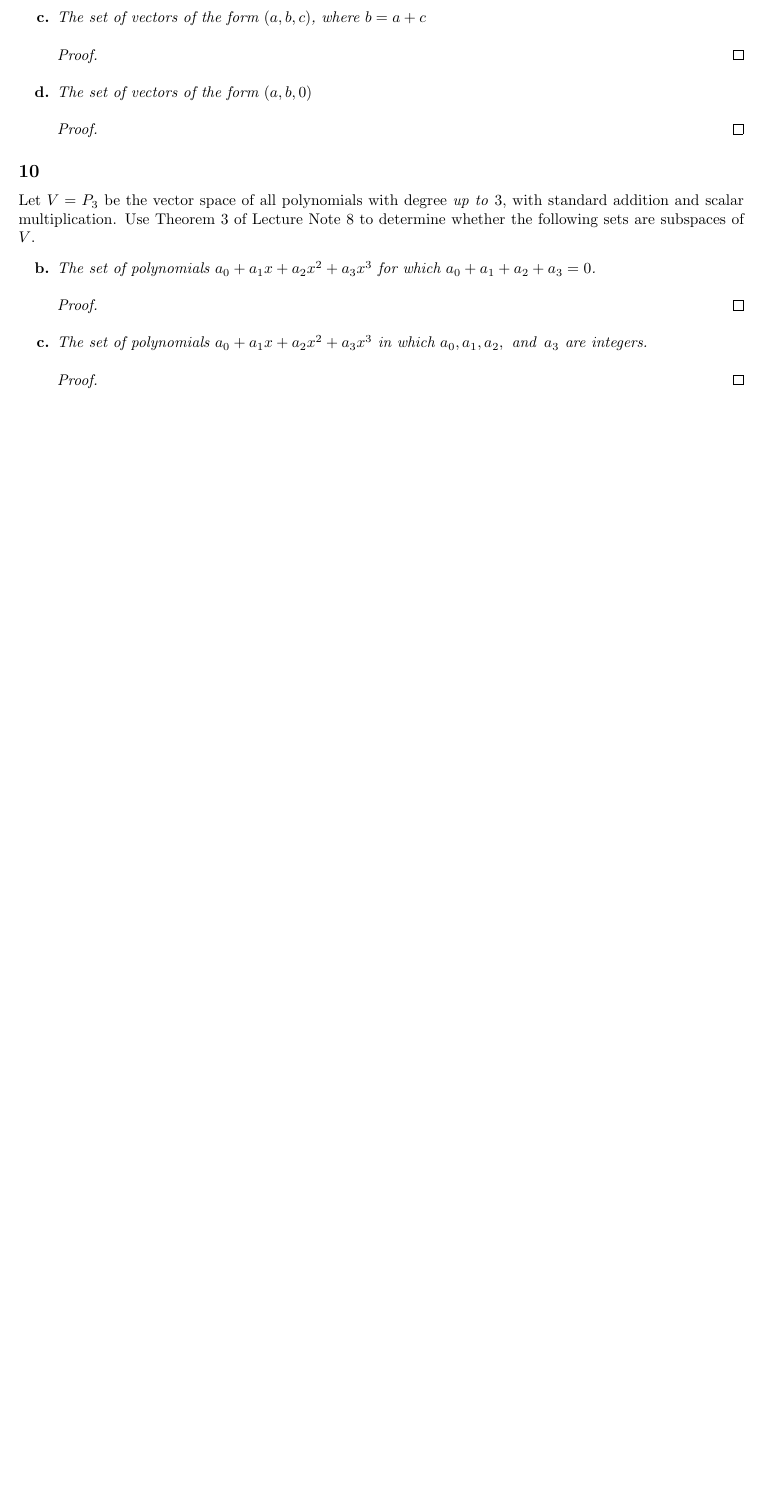
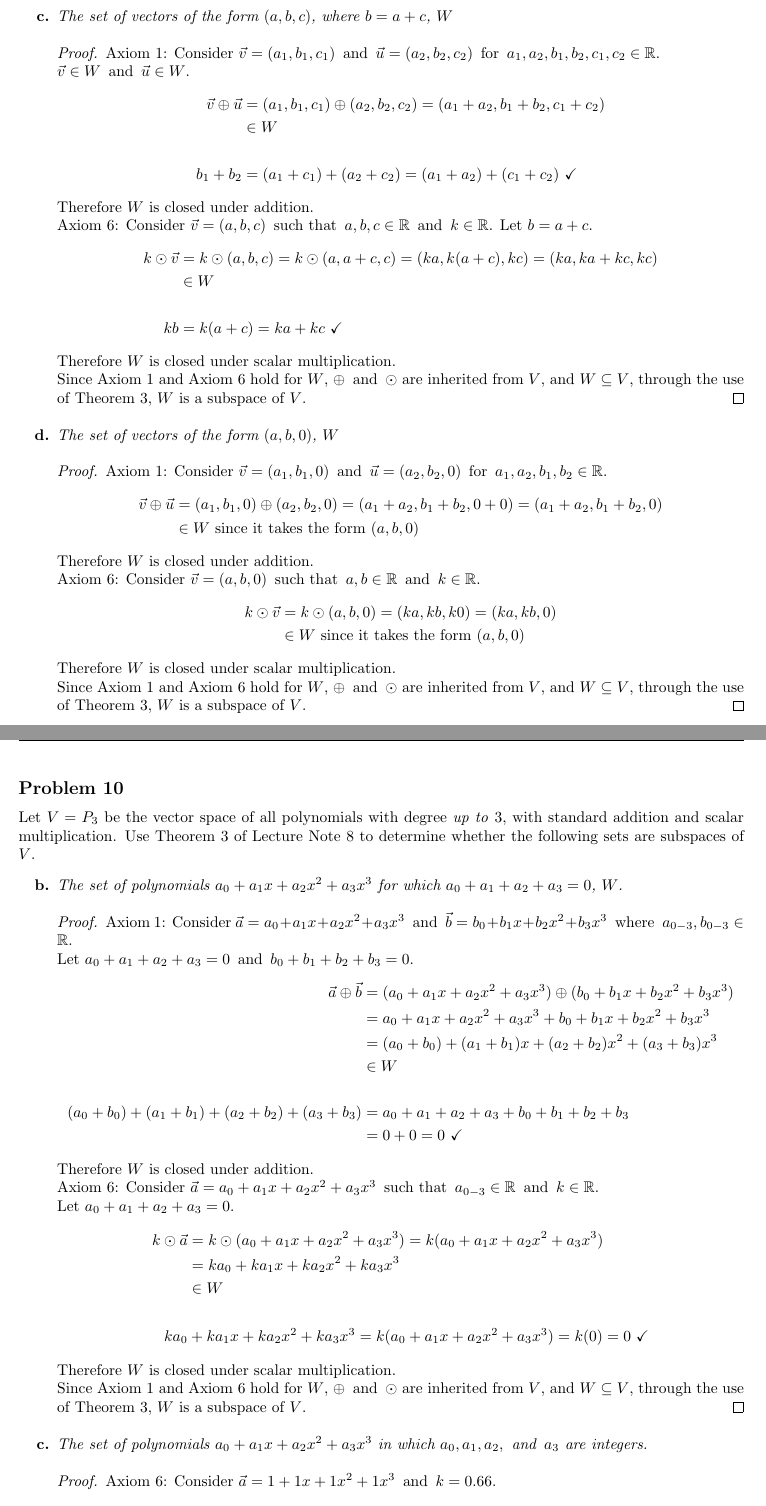
Before and after one commit to Ediblelnk/Kutztown-MAT, a LaTeX problem sheet (linear-algebra-homework/homework 4.tex): part of the page before the commit and two parts of pages 1 and 2 of 3 after it, the two joined at a grey line, cut so that both start at the same text, the shorter picture padded with empty space. Compiled offline with pdfLaTeX.

Commit message:
up to 11c

```diff
--- a/linear-algebra-homework/homework 4.tex
+++ b/linear-algebra-homework/homework 4.tex
@@ -18,25 +24,78 @@ Let $V = \bb{R}^3$ be a vector space with standard addition and scalar multiplic
   \end{proof}
-  \biitem{c}{The set of vectors of the form $(a,b,c)$, where $b = a + c$}
+  \biitem{c}{The set of vectors of the form $(a,b,c)$, where $b = a + c$, $W$}
   \begin{proof}
-
+    Axiom 1: Consider $\vec{v} = (a_1,b_1,c_1) \tand \vec{u} = (a_2,b_2,c_2) \tfor a_1,a_2,b_1,b_2,c_1,c_2 \in \bb{R}$. \\
+    $\vec{v} \in W \tand \vec{u} \in W$.
+    \begin{align*}
+      \vec{v} \oplus \vec{u} & = (a_1,b_1,c_1) \oplus (a_2,b_2,c_2) = (a_1+a_2,b_1+b_2,c_1+c_2)   \\
+                             & \in W                                                              \\ \\
+      b_1 + b_2              & = (a_1 + c_1) + (a_2 + c_2) = (a_1 + a_2) + (c_1 + c_2)~\checkmark
+    \end{align*}
+    Therefore $W$ is closed under addition. \\
+    Axiom 6: Consider $\vec{v} = (a,b,c) \tsuchthat a,b,c \in \bb{R} \tand k \in \bb{R}$. Let $b = a+c$.
+    \begin{align*}
+      k \odot \vec{v} & = k \odot (a,b,c) = k \odot (a,a+c,c) = (ka, k(a+c), kc) = (ka, ka+kc, kc) \\
+                      & \in W                                                                      \\ \\
+      kb              & = k(a+c) = ka + kc~\checkmark
+    \end{align*}
+    Therefore $W$ is closed under scalar multiplication. \\
+    Since Axiom 1 and Axiom 6 hold for $W$, $\oplus \tand \odot$ are inherited from $V$, and $W \subseteq V$, through the use of Theorem 3, $W$ is a subspace of $V$.
   \end{proof}
-  \biitem{d}{The set of vectors of the form $(a,b,0)$}
+  \biitem{d}{The set of vectors of the form $(a,b,0)$, $W$}
   \begin{proof}
-
+    Axiom 1: Consider $\vec{v} = (a_1,b_1,0) \tand \vec{u} = (a_2,b_2,0) \tfor a_1,a_2,b_1,b_2 \in \bb{R}$.
+    \begin{align*}
+      \vec{v} \oplus \vec{u} & = (a_1,b_1,0) \oplus (a_2,b_2,0) = (a_1+a_2,b_1+b_2,0+0) = (a_1+a_2,b_1+b_2,0) \\
+                             & \in W~\text{since it takes the form}~(a,b,0)
+    \end{align*}
+    Therefore $W$ is closed under addition. \\
+    Axiom 6: Consider $\vec{v} = (a,b,0) \tsuchthat a,b \in \bb{R} \tand k \in \bb{R}$.
+    \begin{align*}
+      k \odot \vec{v} & = k \odot (a,b,0) = (ka,kb,k0) = (ka,kb,0)   \\
+                      & \in W~\text{since it takes the form}~(a,b,0)
+    \end{align*}
+    Therefore $W$ is closed under scalar multiplication. \\
+    Since Axiom 1 and Axiom 6 hold for $W$, $\oplus \tand \odot$ are inherited from $V$, and $W \subseteq V$, through the use of Theorem 3, $W$ is a subspace of $V$.
   \end{proof}
 \end{enumerate}
 
-\subsection*{10}
+\subsection*{Problem 10}
 Let $V = P_3$ be the vector space of all polynomials with degree \itl{up to} 3, with standard addition and scalar multiplication. Use Theorem 3 of Lecture Note 8 to determine whether the following sets are subspaces of $V$.
 \begin{enumerate}
-  \biitem{b}{The set of polynomials $a_0+a_1x+a_2x^2+a_3x^3$ for which $a_0+a_1+a_2+a_3=0$.}
+  \biitem{b}{The set of polynomials $a_0+a_1x+a_2x^2+a_3x^3$ for which $a_0+a_1+a_2+a_3=0$, $W$.}
   \begin{proof}
-
+    Axiom 1: Consider $\vec{a} = a_0+a_1x+a_2x^2+a_3x^3 \tand \vec{b} = b_0+b_1x+b_2x^2+b_3x^3 \twhere a_{0-3}, b_{0-3} \in \bb{R}$. \\
+    Let $a_0+a_1+a_2+a_3=0 \tand b_0+b_1+b_2+b_3=0$.
+    \begin{align*}
+      \vec{a} \oplus \vec{b}                        & = (a_0+a_1x+a_2x^2+a_3x^3) \oplus (b_0+b_1x+b_2x^2+b_3x^3) \\
+                                                    & = a_0+a_1x+a_2x^2+a_3x^3 + b_0+b_1x+b_2x^2+b_3x^3          \\
+                                                    & = (a_0+b_0) + (a_1+b_1)x + (a_2+b_2)x^2 + (a_3+b_3)x^3     \\
+                                                    & \in W                                                      \\ \\
+      (a_0+b_0) + (a_1+b_1) + (a_2+b_2) + (a_3+b_3) & = a_0 + a_1 + a_2 + a_3 + b_0 + b_1 + b_2 + b_3            \\
+                                                    & = 0 + 0 = 0~\checkmark
+    \end{align*}
+    Therefore $W$ is closed under addition. \\
+    Axiom 6: Consider $\vec{a} = a_0+a_1x+a_2x^2+a_3x^3 \tsuchthat a_{0-3} \in \bb{R} \tand k \in \bb{R}$. \\
+    Let $a_0+a_1+a_2+a_3=0$.
+    \begin{align*}
+      k \odot \vec{a} & = k \odot (a_0+a_1x+a_2x^2+a_3x^3) = k(a_0+a_1x+a_2x^2+a_3x^3)           \\
+                      & = ka_0+ka_1x+ka_2x^2+ka_3x^3                                             \\
+                      & \in W                                                                    \\ \\
+      ka_0            & +ka_1x+ka_2x^2+ka_3x^3 = k(a_0+a_1x+a_2x^2+a_3x^3) = k(0) = 0~\checkmark
+    \end{align*}
+    Therefore $W$ is closed under scalar multiplication. \\
+    Since Axiom 1 and Axiom 6 hold for $W$, $\oplus \tand \odot$ are inherited from $V$, and $W \subseteq V$, through the use of Theorem 3, $W$ is a subspace of $V$.
   \end{proof}
   \biitem{c}{The set of polynomials $a_0+a_1x+a_2x^2+a_3x^3$ in which $a_0,a_1,a_2, \tand a_3$ are integers.}
   \begin{proof}
-
+    Axiom 6: Consider $\vec{a} = 1+1x+1x^2+1x^3 \tand k = 0.66$.
+    \begin{align*}
+      k \odot \vec{a} & = 0.66 \odot (1+1x+1x^2+1x^3) = 0.66(1+1x+1x^2+1x^3) \\
+                      & = 0.66+0.66x+0.66x^2+0.66x^3                         \\
+                      & \not \in W, \tsince 0.66 \not \in \bb{Z}             \\
+    \end{align*}
+    Therefore $W$ is \bld{not} closed under scalar multiplication. \\
+    Since Axiom 6 does not hold for $W$, $W$ is not a subspace of $V$.
   \end{proof}
 \end{enumerate}
 
-\subsection*{11}
@@ -48,3 +109,8 @@ Let $V = F(-\infty, \infty)$ be the vector space of all functions from $\bb{R}$
+      (\vec{f} \oplus \vec{g})(x) & = \vec{f}(x) + \vec{g}(x) = e^x + e^x = 2e^x \not \in W \\
+      \twhen x                    & = 0: 2e^0 = 2 \cdot 1 = 2 \neq 1
+    \end{align*}
+    Therefore $W$ is \bld{not} closed under addition. \\
+    Since Axiom 1 does not hold for $W$, $W$ is not a subspace of $V$.
   \end{proof}
   \biitem{c}{The set of functions $f$ in $F(-\infty, \infty)$ for which $f(-x) = x$}
   \begin{proof}
```
Also changed, not shown: linear-algebra-homework/homework 4.pdf, linear-algebra-homework/homework 4.tex (20 more changed lines).
